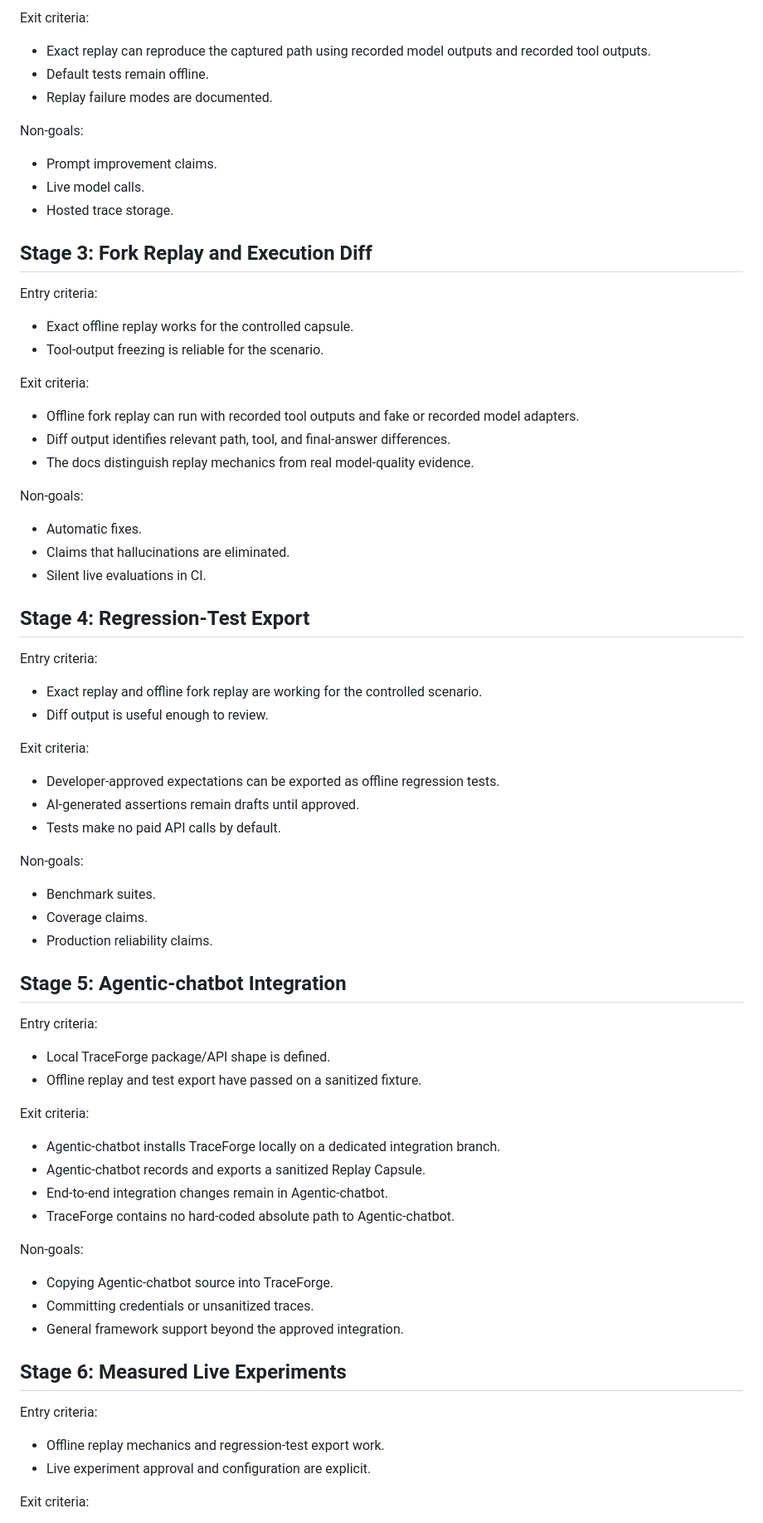
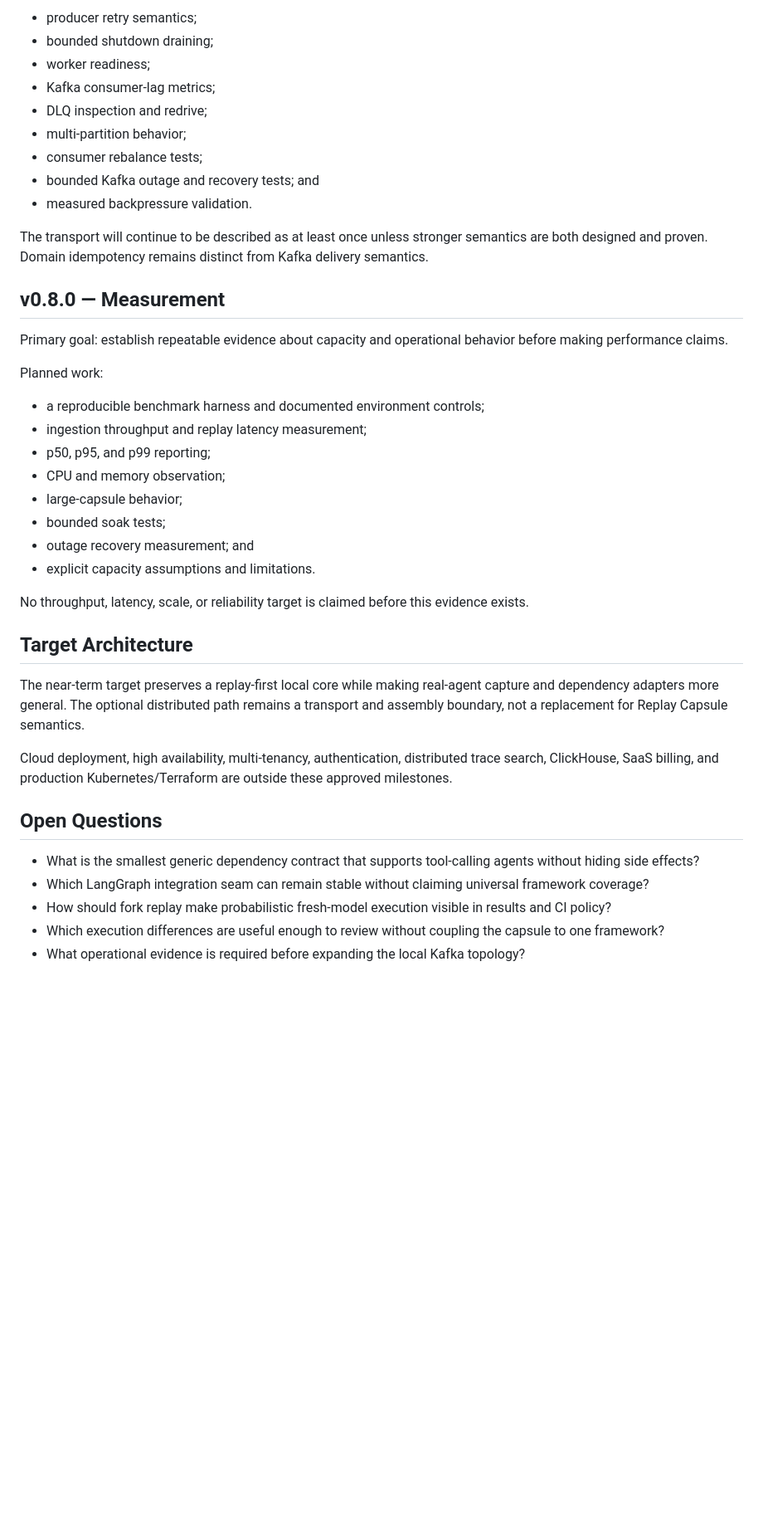
Before and after one commit to rit2001/traceforge, a Markdown page: docs/roadmap.md, the part around one of its changes. Shown at 83% size. GitHub-like rendering; blank space fills up the shorter version.

Commit message:
docs(roadmap): define post-v0.4 milestones

```diff
--- a/docs/roadmap.md
+++ b/docs/roadmap.md
@@ -61,80 +64,44 @@ Entry criteria:
 
-Exit criteria:
+- producer retry semantics;
+- bounded shutdown draining;
+- worker readiness;
+- Kafka consumer-lag metrics;
+- DLQ inspection and redrive;
+- multi-partition behavior;
+- consumer rebalance tests;
+- bounded Kafka outage and recovery tests; and
+- measured backpressure validation.
 
-- Exact replay can reproduce the captured path using recorded model outputs and recorded tool outputs.
-- Default tests remain offline.
-- Replay failure modes are documented.
+The transport will continue to be described as at least once unless stronger semantics are both designed and proven. Domain idempotency remains distinct from Kafka delivery semantics.
 
-Non-goals:
+## v0.8.0 — Measurement
 
-- Prompt improvement claims.
-- Live model calls.
-- Hosted trace storage.
+Primary goal: establish repeatable evidence about capacity and operational behavior before making performance claims.
 
-## Stage 3: Fork Replay and Execution Diff
+Planned work:
 
-Entry criteria:
+- a reproducible benchmark harness and documented environment controls;
+- ingestion throughput and replay latency measurement;
+- p50, p95, and p99 reporting;
+- CPU and memory observation;
+- large-capsule behavior;
+- bounded soak tests;
+- outage recovery measurement; and
+- explicit capacity assumptions and limitations.
 
-- Exact offline replay works for the controlled capsule.
-- Tool-output freezing is reliable for the scenario.
+No throughput, latency, scale, or reliability target is claimed before this evidence exists.
 
-Exit criteria:
+## Target Architecture
 
-- Offline fork replay can run with recorded tool outputs and fake or recorded model adapters.
-- Diff output identifies relevant path, tool, and final-answer differences.
-- The docs distinguish replay mechanics from real model-quality evidence.
+The near-term target preserves a replay-first local core while making real-agent capture and dependency adapters more general. The optional distributed path remains a transport and assembly boundary, not a replacement for Replay Capsule semantics.
 
-Non-goals:
+Cloud deployment, high availability, multi-tenancy, authentication, distributed trace search, ClickHouse, SaaS billing, and production Kubernetes/Terraform are outside these approved milestones.
 
-- Automatic fixes.
-- Claims that hallucinations are eliminated.
-- Silent live evaluations in CI.
+## Open Questions
 
-## Stage 4: Regression-Test Export
+- What is the smallest generic dependency contract that supports tool-calling agents without hiding side effects?
+- Which LangGraph integration seam can remain stable without claiming universal framework coverage?
+- How should fork replay make probabilistic fresh-model execution visible in results and CI policy?
+- Which execution differences are useful enough to review without coupling the capsule to one framework?
+- What operational evidence is required before expanding the local Kafka topology?
 
-Entry criteria:
-
-- Exact replay and offline fork replay are working for the controlled scenario.
-- Diff output is useful enough to review.
-
-Exit criteria:
-
-- Developer-approved expectations can be exported as offline regression tests.
-- AI-generated assertions remain drafts until approved.
-- Tests make no paid API calls by default.
-
-Non-goals:
-
-- Benchmark suites.
-- Coverage claims.
-- Production reliability claims.
-
-## Stage 5: Agentic-chatbot Integration
-
-Entry criteria:
-
-- Local TraceForge package/API shape is defined.
-- Offline replay and test export have passed on a sanitized fixture.
-
-Exit criteria:
-
-- Agentic-chatbot installs TraceForge locally on a dedicated integration branch.
-- Agentic-chatbot records and exports a sanitized Replay Capsule.
-- End-to-end integration changes remain in Agentic-chatbot.
-- TraceForge contains no hard-coded absolute path to Agentic-chatbot.
-
-Non-goals:
-
-- Copying Agentic-chatbot source into TraceForge.
-- Committing credentials or unsanitized traces.
-- General framework support beyond the approved integration.
-
-## Stage 6: Measured Live Experiments
-
-Entry criteria:
-
-- Offline replay mechanics and regression-test export work.
-- Live experiment approval and configuration are explicit.
-
-Exit criteria:
-
```
Also changed, not shown: other parts of docs/roadmap.md (+42 -66 lines).
